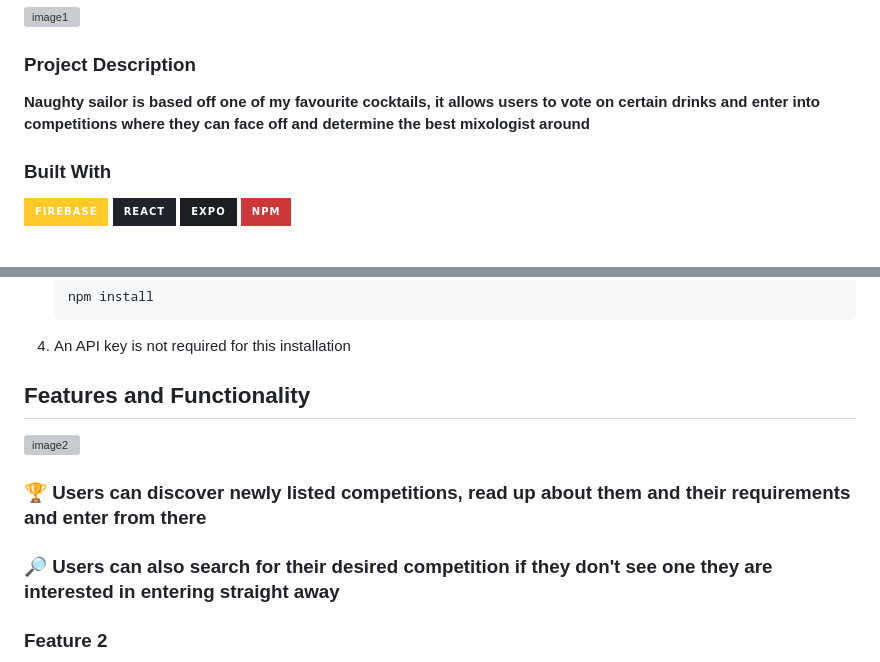
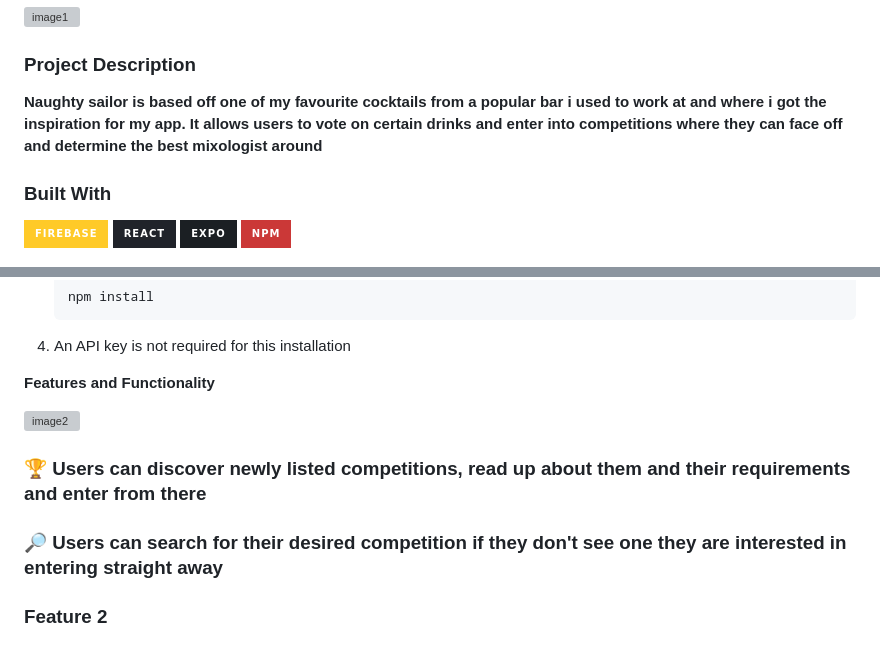
Before and after one commit to NoSleepTillLambos/TheNaughtySailor, a Markdown page: README.md, 2 parts joined by grey strips. Drawn GitHub-style; badges without logos; grey boxes are pictures that could not be loaded.

```diff
--- a/README.md
+++ b/README.md
@@ -59,7 +59,7 @@
 
 ### Project Description
 
-**Naughty sailor is based off one of my favourite cocktails, it allows users to vote on certain drinks and enter into competitions where they can face off and determine the best mixologist around**
+**Naughty sailor is based off one of my favourite cocktails from a popular bar i used to work at and where i got the inspiration for my app. It allows users to vote on certain drinks and enter into competitions where they can face off and determine the best mixologist around**
 
 ### Built With
 
@@ -110,14 +110,14 @@ Here are a couple of ways to clone this repo:
 
 <!-- FEATURES AND FUNCTIONALITY-->
 
-## Features and Functionality
+**Features and Functionality**
 
 <!-- note how you can use your gitHub link. Just make a path to your assets folder -->
 
 ![image2](assets/mockups/fetch.JPG)
 
 <h3 style="font-weight:bold"> 🏆 Users can discover newly listed competitions, read up about them and their requirements and enter from there</h3>
-<h3 style="font-weight:bold"> 🔎 Users can also search for their desired competition if they don't see one they are interested in entering straight away</h3>
+<h3 style="font-weight:bold"> 🔎 Users can search for their desired competition if they don't see one they are interested in entering straight away</h3>
 
 ### Feature 2
 
```
